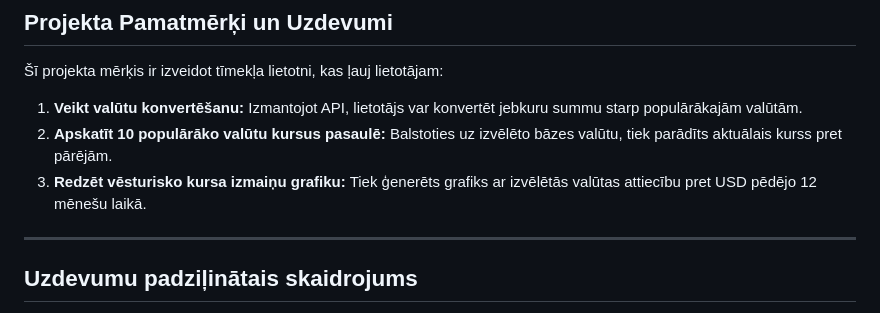
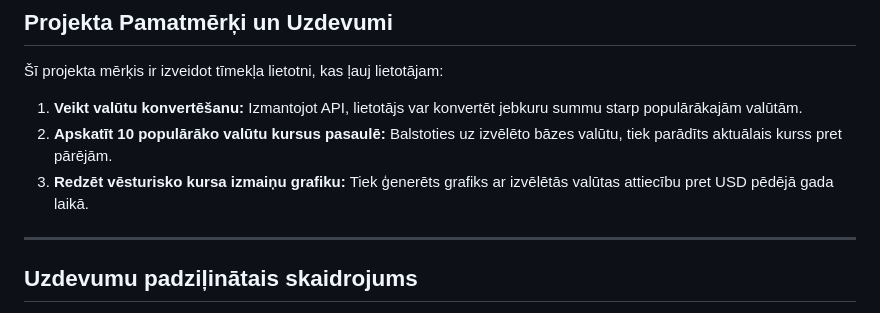
Before and after one commit to yyustiine/Currency-Converter, a Markdown page: README.md, the part around the change. Drawn GitHub-style.

```diff
--- a/README.md
+++ b/README.md
@@ -24,7 +24,7 @@
 
 1. **Veikt valūtu konvertēšanu:** Izmantojot API, lietotājs var konvertēt jebkuru summu starp populārākajām valūtām.
 2. **Apskatīt 10 populārāko valūtu kursus pasaulē:** Balstoties uz izvēlēto bāzes valūtu, tiek parādīts aktuālais kurss pret pārējām.
-3. **Redzēt vēsturisko kursa izmaiņu grafiku:** Tiek ģenerēts grafiks ar izvēlētās valūtas attiecību pret USD pēdējo 12 mēnešu laikā.
+3. **Redzēt vēsturisko kursa izmaiņu grafiku:** Tiek ģenerēts grafiks ar izvēlētās valūtas attiecību pret USD pēdējā gada laikā.
 
 ---
 
```
